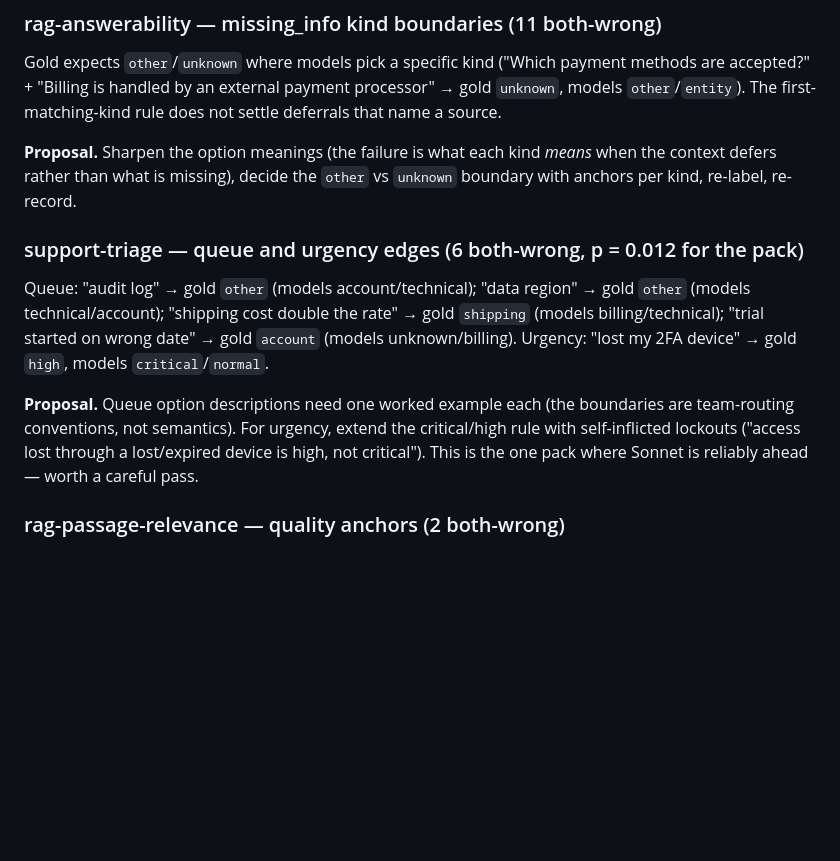
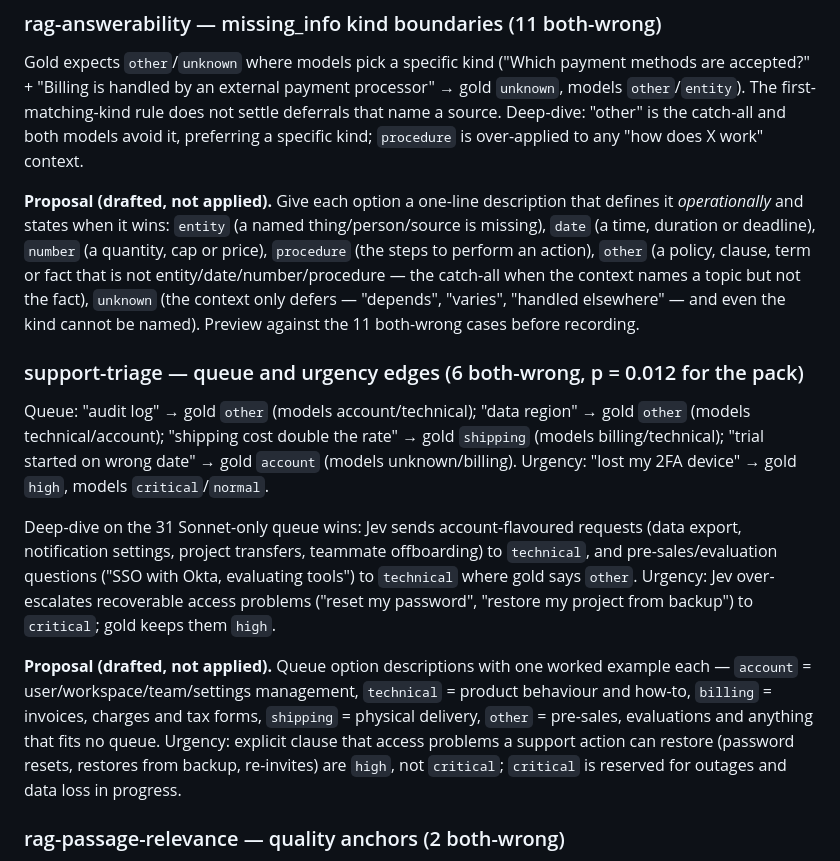
Before and after one commit to dtduc-git/jev-packs, a Markdown page: review/FINDINGS.md, the part around the change. Drawn GitHub-style; blank space fills up the shorter version.

Commit message:
Deep-dive proposals for answerability missing_info and triage queue/urgency
Analysis-only (no pack changes): operationally defined missing_info option
descriptions, queue examples per option, and an urgency clause for
recoverable access problems. Ready to apply + record when API budget allows.

```diff
--- a/review/FINDINGS.md
+++ b/review/FINDINGS.md
@@ -58,10 +58,18 @@ Gold expects `other`/`unknown` where models pick a specific kind
 ("Which payment methods are accepted?" + "Billing is handled by an external
 payment processor" → gold `unknown`, models `other`/`entity`). The
 first-matching-kind rule does not settle deferrals that name a source.
+Deep-dive: "other" is the catch-all and both models avoid it, preferring a
+specific kind; `procedure` is over-applied to any "how does X work" context.
 
-**Proposal.** Sharpen the option meanings (the failure is what each kind
-*means* when the context defers rather than what is missing), decide the
-`other` vs `unknown` boundary with anchors per kind, re-label, re-record.
+**Proposal (drafted, not applied).** Give each option a one-line
+description that defines it *operationally* and states when it wins:
+`entity` (a named thing/person/source is missing), `date` (a time, duration
+or deadline), `number` (a quantity, cap or price), `procedure` (the steps to
+perform an action), `other` (a policy, clause, term or fact that is not
+entity/date/number/procedure — the catch-all when the context names a topic
+but not the fact), `unknown` (the context only defers — "depends", "varies",
+"handled elsewhere" — and even the kind cannot be named). Preview against the
+11 both-wrong cases before recording.
 
 ### support-triage — queue and urgency edges (6 both-wrong, p = 0.012 for the pack)
 
@@ -71,11 +79,21 @@ gold `shipping` (models billing/technical); "trial started on wrong date" →
 gold `account` (models unknown/billing). Urgency: "lost my 2FA device" →
 gold `high`, models `critical`/`normal`.
 
-**Proposal.** Queue option descriptions need one worked example each (the
-boundaries are team-routing conventions, not semantics). For urgency, extend
-the critical/high rule with self-inflicted lockouts ("access lost through a
-lost/expired device is high, not critical"). This is the one pack where
-Sonnet is reliably ahead — worth a careful pass.
+Deep-dive on the 31 Sonnet-only queue wins: Jev sends account-flavoured
+requests (data export, notification settings, project transfers, teammate
+offboarding) to `technical`, and pre-sales/evaluation questions ("SSO with
+Okta, evaluating tools") to `technical` where gold says `other`. Urgency:
+Jev over-escalates recoverable access problems ("reset my password", "restore
+my project from backup") to `critical`; gold keeps them `high`.
+
+**Proposal (drafted, not applied).** Queue option descriptions with one
+worked example each — `account` = user/workspace/team/settings management,
+`technical` = product behaviour and how-to, `billing` = invoices, charges and
+tax forms, `shipping` = physical delivery, `other` = pre-sales, evaluations
+and anything that fits no queue. Urgency: explicit clause that access
+problems a support action can restore (password resets, restores from
+backup, re-invites) are `high`, not `critical`; `critical` is reserved for
+outages and data loss in progress.
 
 ### rag-passage-relevance — quality anchors (2 both-wrong)
 
```
